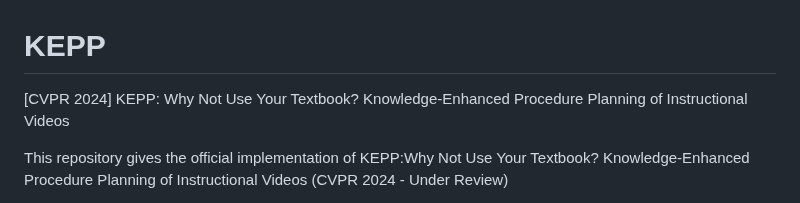
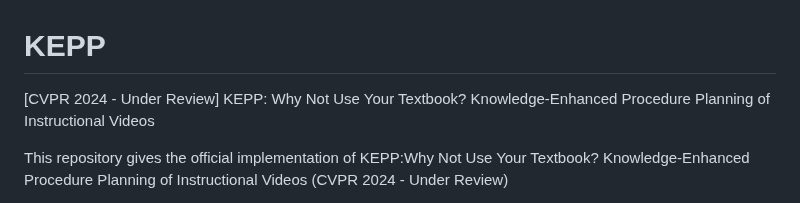
Before and after one commit to Ravindu-Yasas-Nagasinghe/KEPP, a Markdown page: README.md, the part around the change. Rendered like a GitHub page.

```diff
--- a/README.md
+++ b/README.md
@@ -1,5 +1,5 @@
 # KEPP
-[CVPR 2024] KEPP: Why Not Use Your Textbook? Knowledge-Enhanced Procedure Planning of Instructional Videos
+[CVPR 2024 - Under Review] KEPP: Why Not Use Your Textbook? Knowledge-Enhanced Procedure Planning of Instructional Videos
 
 This repository gives the official implementation of KEPP:Why Not Use Your Textbook? Knowledge-Enhanced Procedure Planning of Instructional Videos (CVPR 2024 - Under Review)
 
```
